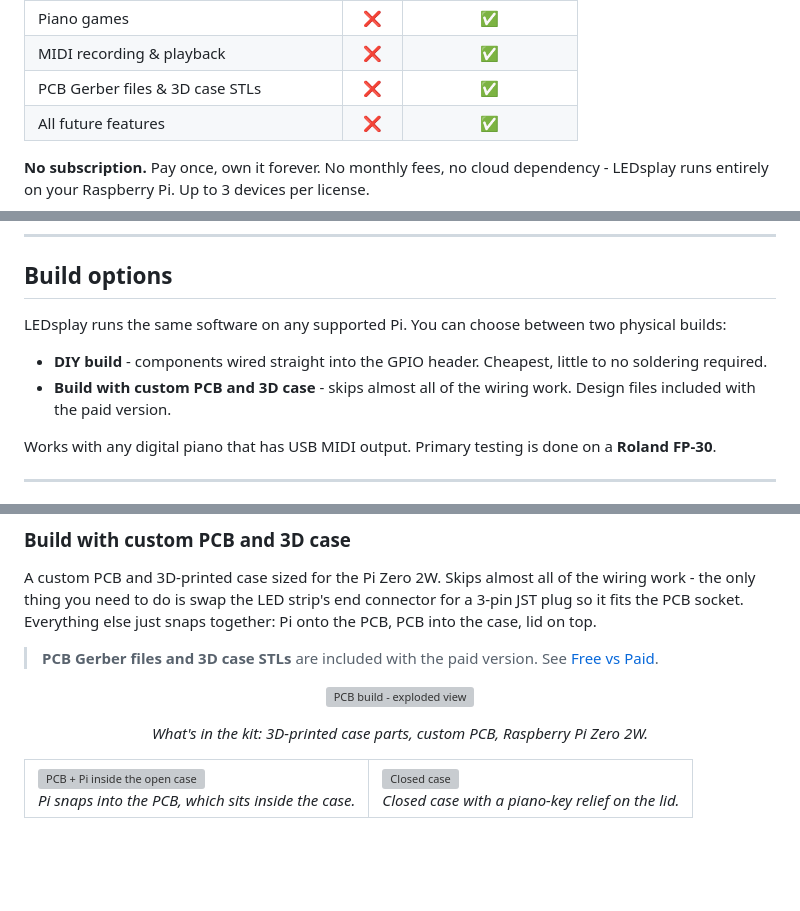
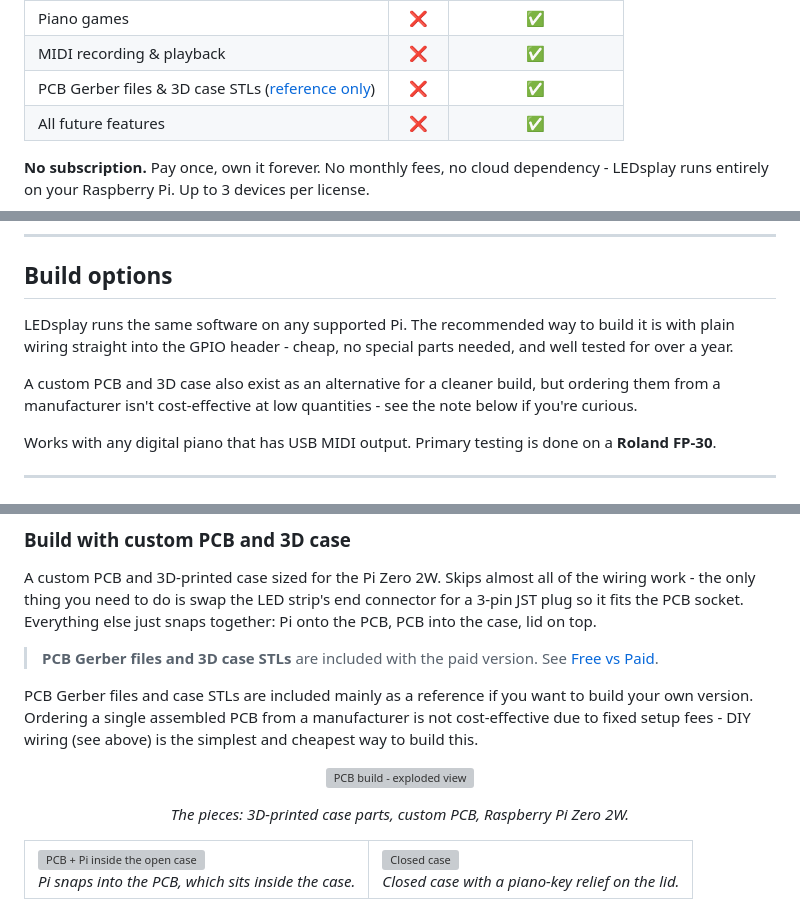
Before and after one commit to PabloCSScobar/ledsplay, a Markdown page: README.md, 3 parts joined by grey strips. Drawn GitHub-style; blank space fills up the shorter version; grey boxes are pictures that could not be loaded.

Commit message:
docs: honest hardware/build claims - Pi 5 untested, PCB/case reference-only
- Pi 5 was never tested (image or script) - only Zero 2W (image) and
  Zero 2W + 4B (script) are confirmed. Flag Pi 5 as 'should work,
  untested' everywhere it's mentioned instead of claiming full support.
- Lead Build options with DIY as the recommended path; custom PCB/case
  are reference files, not a cost-effective kit to order assembled.
- Drop 'kit' language and add reference-only note to the Free vs Paid
  table row for PCB/case files.
- Fix 'Works on all Pi models' overclaim (would have implied Pico too).

```diff
--- a/README.md
+++ b/README.md
@@ -137,7 +137,7 @@ The free version works forever - no time limit, no account needed.
 | Scale & note learning | ❌ | ✅ |
 | Piano games | ❌ | ✅ |
 | MIDI recording & playback | ❌ | ✅ |
-| PCB Gerber files & 3D case STLs | ❌ | ✅ |
+| PCB Gerber files & 3D case STLs ([reference only](#build-with-custom-pcb-and-3d-case)) | ❌ | ✅ |
 | All future features | ❌ | ✅ |
 
 **No subscription.** Pay once, own it forever. No monthly fees, no cloud dependency - LEDsplay runs entirely on your Raspberry Pi. Up to 3 devices per license.
@@ -168,10 +168,9 @@ Not sure yet? [Install the free version](#installation) first - it includes a fu
 
 ## Build options
 
-LEDsplay runs the same software on any supported Pi. You can choose between two physical builds:
+LEDsplay runs the same software on any supported Pi. The recommended way to build it is with plain wiring straight into the GPIO header - cheap, no special parts needed, and well tested for over a year.
 
-- **DIY build** - components wired straight into the GPIO header. Cheapest, little to no soldering required.
-- **Build with custom PCB and 3D case** - skips almost all of the wiring work. Design files included with the paid version.
+A custom PCB and 3D case also exist as an alternative for a cleaner build, but ordering them from a manufacturer isn't cost-effective at low quantities - see the note below if you're curious.
 
 Works with any digital piano that has USB MIDI output. Primary testing is done on a **Roland FP-30**.
 
@@ -249,11 +248,13 @@ A custom PCB and 3D-printed case sized for the Pi Zero 2W. Skips almost all of t
 
 > **PCB Gerber files and 3D case STLs** are included with the paid version. See [Free vs Paid](#free-vs-paid).
 
+PCB Gerber files and case STLs are included mainly as a reference if you want to build your own version. Ordering a single assembled PCB from a manufacturer is not cost-effective due to fixed setup fees - DIY wiring (see above) is the simplest and cheapest way to build this.
+
 <p align="center">
   <img src="assets/setup/pcb-build-exploded.jpg" alt="PCB build - exploded view" width="600">
 </p>
 
-<p align="center"><em>What's in the kit: 3D-printed case parts, custom PCB, Raspberry Pi Zero 2W.</em></p>
+<p align="center"><em>The pieces: 3D-printed case parts, custom PCB, Raspberry Pi Zero 2W.</em></p>
 
 <table align="center"><tr>
 <td valign="top">
```
Also changed, not shown: other parts of README.md (+4 -2 lines).
